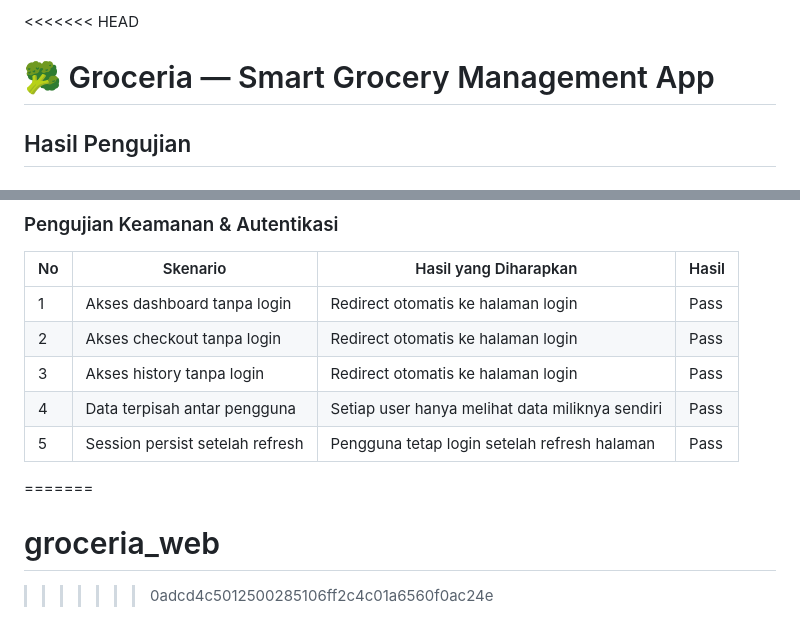
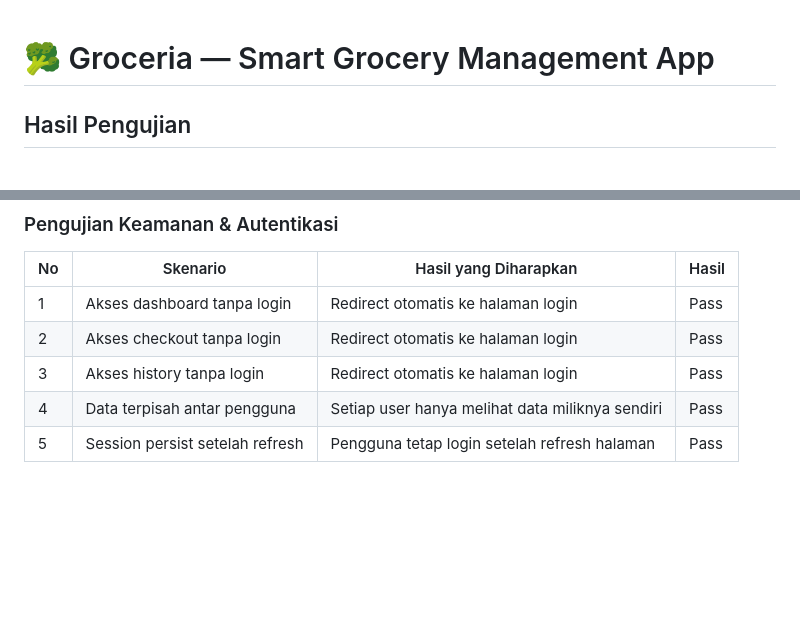
Before and after one commit to naylamndarsya/groceria_web, a Markdown page: README.md, 2 parts joined by grey strips. GitHub-like rendering; blank space fills up the shorter version.

Commit message:
fix merge conflict

```diff
--- a/README.md
+++ b/README.md
@@ -1,4 +1,3 @@
-<<<<<<< HEAD
 # 🥦 Groceria — Smart Grocery Management App
 
 ## Hasil Pengujian
@@ -52,6 +51,3 @@
 | 3  | Akses history tanpa login            | Redirect otomatis ke halaman login                | Pass |
 | 4  | Data terpisah antar pengguna         | Setiap user hanya melihat data miliknya sendiri   | Pass |
 | 5  | Session persist setelah refresh      | Pengguna tetap login setelah refresh halaman      | Pass |
-=======
-# groceria_web
->>>>>>> 0adcd4c5012500285106ff2c4c01a6560f0ac24e
```
